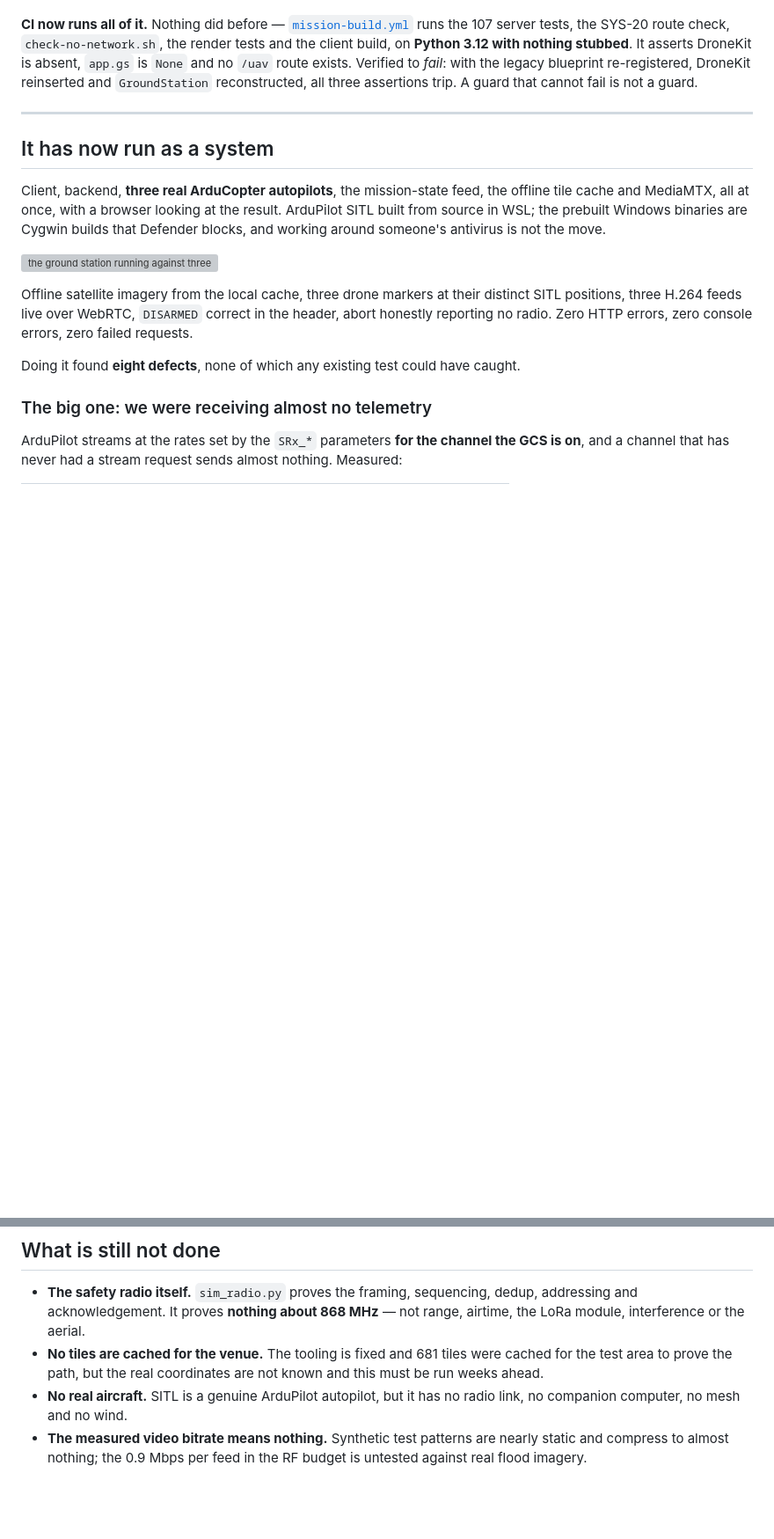
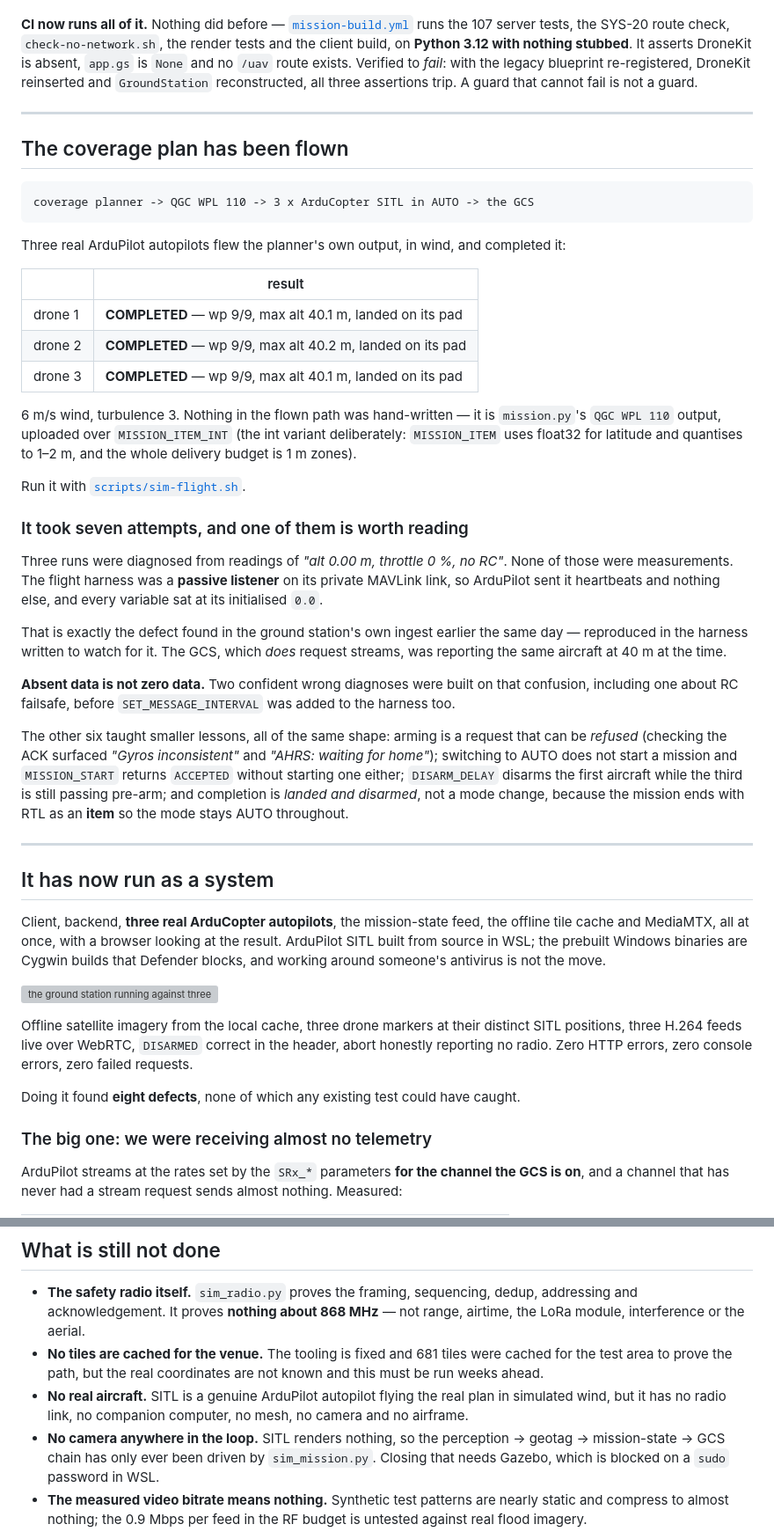
Before and after one commit to tetraethylmethane/NIDAR-RescueSwarm, a Markdown page: ground-station/README.md, 2 parts joined by grey strips. Shown at 88% size. Drawn GitHub-style; blank space fills up the shorter version; grey boxes are pictures that could not be loaded.

Commit message:
Record the SITL flight result: all three completed the plan
Three real ArduCopter autopilots flew the coverage planner output in AUTO with
6 m/s wind and turbulence 3. All three reached waypoint 9/9, peaked at 40.1-40.2
m and landed on their pads. Nothing in the flown path was hand-written.

Seven attempts. The one worth reading: three of them were diagnosed from
readings of alt 0.00 m, throttle 0 percent and no RC that were not measurements
at all. The harness was a passive MAVLink listener, so ArduPilot sent it
heartbeats and nothing else, and every variable sat at its initialised zero --
the same defect found in the ground station ingest earlier the same day,
reproduced in the harness written to watch for it. The GCS, which does request
streams, was reporting the same aircraft at 40 m throughout.

Absent data is not zero data.

Also records the remaining gap this exposes: no camera anywhere in the loop, so
perception -> geotag -> mission-state -> GCS has still only been driven by
sim_mission.py.

Co-Authored-By: Claude Opus 5 <noreply@anthropic.com>

````diff
--- a/ground-station/README.md
+++ b/ground-station/README.md
@@ -192,6 +192,53 @@ fail is not a guard.
 
 ---
 
+## The coverage plan has been flown
+
+```
+coverage planner -> QGC WPL 110 -> 3 x ArduCopter SITL in AUTO -> the GCS
+```
+
+Three real ArduPilot autopilots flew the planner's own output, in wind, and
+completed it:
+
+| | result |
+|---|---|
+| drone 1 | **COMPLETED** — wp 9/9, max alt 40.1 m, landed on its pad |
+| drone 2 | **COMPLETED** — wp 9/9, max alt 40.2 m, landed on its pad |
+| drone 3 | **COMPLETED** — wp 9/9, max alt 40.1 m, landed on its pad |
+
+6 m/s wind, turbulence 3. Nothing in the flown path was hand-written — it is
+`mission.py`'s `QGC WPL 110` output, uploaded over `MISSION_ITEM_INT` (the int
+variant deliberately: `MISSION_ITEM` uses float32 for latitude and quantises to
+1–2 m, and the whole delivery budget is 1 m zones).
+
+Run it with [`scripts/sim-flight.sh`](https://github.com/tetraethylmethane/NIDAR-GSC/blob/main/scripts/sim-flight.sh).
+
+### It took seven attempts, and one of them is worth reading
+
+Three runs were diagnosed from readings of *"alt 0.00 m, throttle 0 %, no RC"*.
+None of those were measurements. The flight harness was a **passive listener**
+on its private MAVLink link, so ArduPilot sent it heartbeats and nothing else,
+and every variable sat at its initialised `0.0`.
+
+That is exactly the defect found in the ground station's own ingest earlier the
+same day — reproduced in the harness written to watch for it. The GCS, which
+*does* request streams, was reporting the same aircraft at 40 m at the time.
+
+**Absent data is not zero data.** Two confident wrong diagnoses were built on
+that confusion, including one about RC failsafe, before `SET_MESSAGE_INTERVAL`
+was added to the harness too.
+
+The other six taught smaller lessons, all of the same shape: arming is a
+request that can be *refused* (checking the ACK surfaced *"Gyros inconsistent"*
+and *"AHRS: waiting for home"*); switching to AUTO does not start a mission and
+`MISSION_START` returns `ACCEPTED` without starting one either; `DISARM_DELAY`
+disarms the first aircraft while the third is still passing pre-arm; and
+completion is *landed and disarmed*, not a mode change, because the mission
+ends with RTL as an **item** so the mode stays AUTO throughout.
+
+---
+
 ## It has now run as a system
 
 Client, backend, **three real ArduCopter autopilots**, the mission-state feed,
@@ -289,8 +336,13 @@ to surface.
 - **No tiles are cached for the venue.** The tooling is fixed and 681 tiles were
   cached for the test area to prove the path, but the real coordinates are not
   known and this must be run weeks ahead.
-- **No real aircraft.** SITL is a genuine ArduPilot autopilot, but it has no
-  radio link, no companion computer, no mesh and no wind.
+- **No real aircraft.** SITL is a genuine ArduPilot autopilot flying the real
+  plan in simulated wind, but it has no radio link, no companion computer, no
+  mesh, no camera and no airframe.
+- **No camera anywhere in the loop.** SITL renders nothing, so the
+  perception → geotag → mission-state → GCS chain has only ever been driven by
+  `sim_mission.py`. Closing that needs Gazebo, which is blocked on a `sudo`
+  password in WSL.
 - **The measured video bitrate means nothing.** Synthetic test patterns are
   nearly static and compress to almost nothing; the 0.9 Mbps per feed in the RF
   budget is untested against real flood imagery.
````
